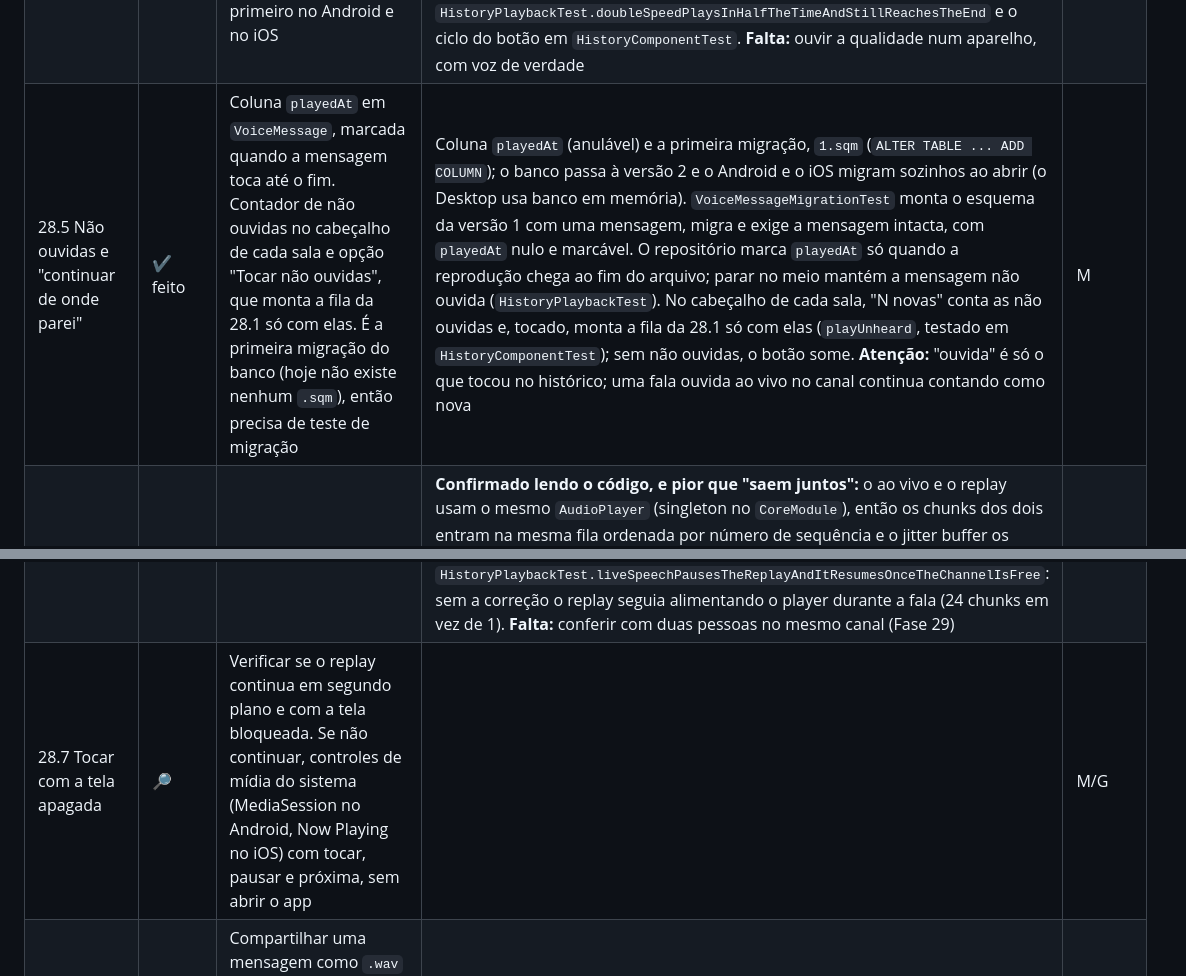
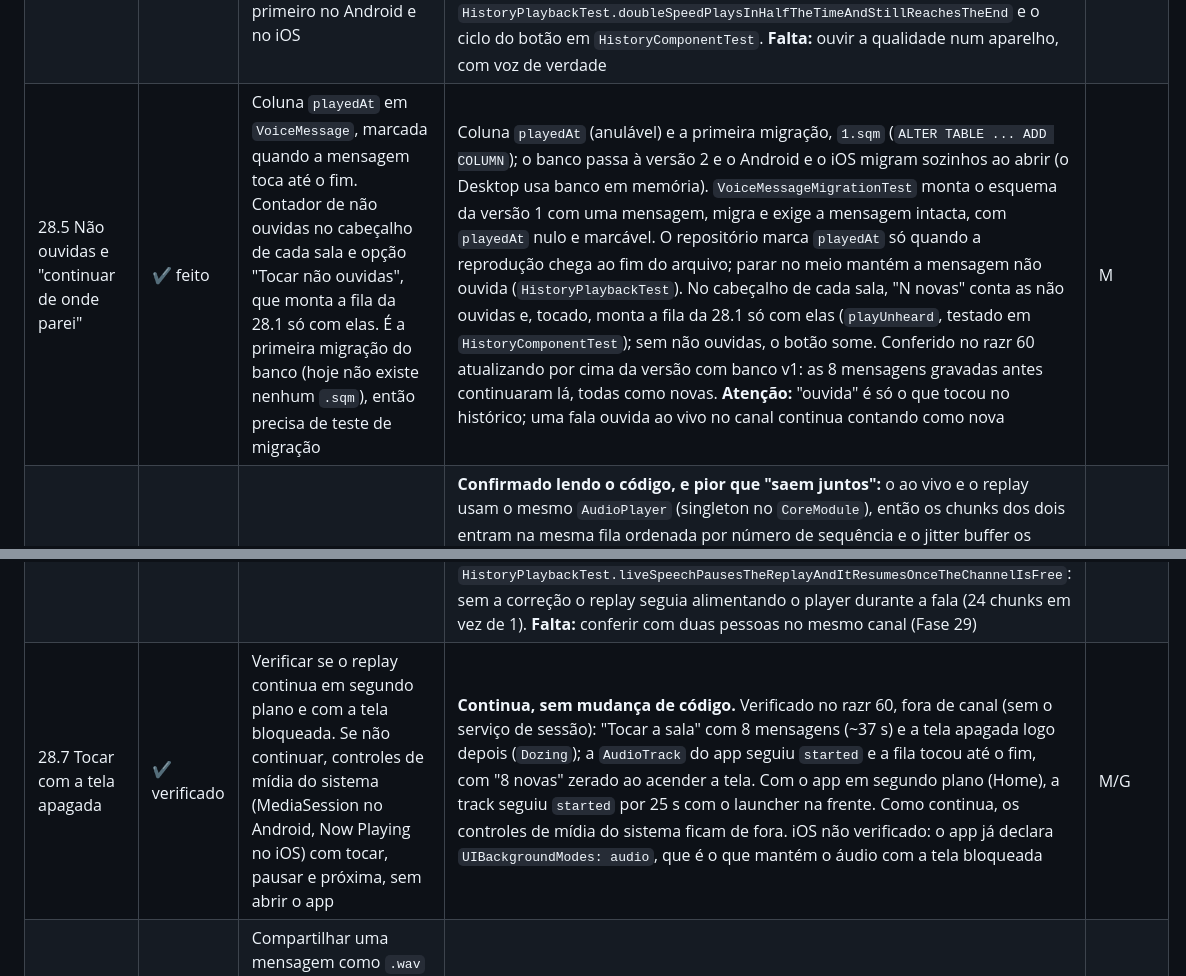
Before and after one commit to rcleandro/ptt-lan, a Markdown page: docs/ROADMAP_MELHORIAS.md, 2 parts joined by grey strips. Drawn GitHub-style.

Commit message:
docs: record that the replay keeps playing with the screen off

```diff
--- a/docs/ROADMAP_MELHORIAS.md
+++ b/docs/ROADMAP_MELHORIAS.md
@@ -416,9 +416,9 @@ antes da Fase 29 para entrar na rodada de testes nos aparelhos.
 | 28.2 Anterior e próxima | ✔ feito | Botões de voltar e avançar no mini player com a fila ativa. Voltar nos primeiros segundos vai para a mensagem anterior; depois disso, reinicia a atual | `playPrevious` e `playNext` no `HistoryComponent`. Voltar nos primeiros 3 s (`RESTART_AFTER_MS`) vai para a anterior; depois, ou na primeira da fila, reinicia a atual. Na última, "Próxima" fica desabilitada. Os botões ficam nas pontas da linha de transporte, abaixo da barra (ver 28.3), e só aparecem com a fila ativa. Testes em `HistoryComponentTest`: próxima, próxima na última, anterior no começo e depois de 3 s, anterior na primeira | P |
 | 28.3 Pular dentro do áudio | ✔ feito | Barra de progresso arrastável e botões de voltar e avançar 5 s. No PCM a posição é direta (96 bytes por ms, a 48 kHz e 16 bits, o formato que o gravador escreve). Se a 31.4 (histórico em Opus) vier antes, o pulo usa um índice de frames | `seekTo` no `HistoryRepository`: o laço de reprodução atende o pedido antes do próximo chunk, para o player (descarta o que estava na fila na posição antiga), reabre o arquivo e pula até a posição, alinhada a uma amostra de 16 bits e limitada ao tamanho do arquivo; funciona também pausado. Pular além do fim encerra a mensagem, e a fila segue para a próxima. `HistoryPlaybackTest.seekingGoesOnFromTheNewPosition` exige que, depois do pulo, o player receba exatamente os bytes a partir da nova posição. Na tela, o mini player virou duas partes: em cima avatar, nome, sala e tocar; embaixo, na largura toda, a barra (o `Slider` do Material, desenhado fino como a barra de antes; a posição fica presa ao dedo enquanto arrasta) o tempo decorrido e o total nas pontas, e a linha de transporte: anterior, −5 s, velocidade (28.4), +5 s e próxima. Conferido renderizando a tela a 360dp nos dois temas; no Desktop o `stop()` do player drena o que já está na linha de áudio, então o pulo pode atrasar uma fração de segundo | M |
 | 28.4 Velocidade | ✔ feito | 1×, 1,5× e 2× sem mudar o tom da voz. Android tem isso pronto (`PlaybackParams` no `AudioTrack`); iOS também (`AVAudioUnitTimePitch`). O Desktop não tem nada pronto e precisa de um time-stretch (WSOLA ou uma porta do Sonic). Pode sair primeiro no Android e no iOS | **Decidido: um time-stretch comum em vez do nativo por plataforma.** `TimeStretcher` (WSOLA em Kotlin puro, no `core-audio`): quadros de 20 ms com metade de sobreposição, cada um buscado a até ±5 ms de onde deveria cair para emendar em fase com o anterior. Um só código para Android, Wear, iOS e Desktop, sem mexer no `AudioPlayer`, que também toca o ao vivo. Em 1× o áudio passa intacto. O `HistoryRepository` expõe `playbackSpeed` (vale até ser trocada, também para as próximas mensagens e ao sair e voltar da tela) e passa o PCM pelo stretcher antes do player; o ritmo de alimentação segue o que sai do stretcher, e a posição continua no tempo original da mensagem. Botão "1× / 1,5× / 2×" no centro da linha de transporte do mini player. Para caber no limite de funções do detekt, a reprodução saiu do `HistoryComponent` para o `HistoryPlayback`. Testes: `TimeStretcherTest` (1× intacto; 2× e 1,5× com a duração esperada e o tom de 220 Hz preservado, medido por cruzamentos de zero), `HistoryPlaybackTest.doubleSpeedPlaysInHalfTheTimeAndStillReachesTheEnd` e o ciclo do botão em `HistoryComponentTest`. **Falta:** ouvir a qualidade num aparelho, com voz de verdade | M/G |
-| 28.5 Não ouvidas e "continuar de onde parei" | ✔ feito | Coluna `playedAt` em `VoiceMessage`, marcada quando a mensagem toca até o fim. Contador de não ouvidas no cabeçalho de cada sala e opção "Tocar não ouvidas", que monta a fila da 28.1 só com elas. É a primeira migração do banco (hoje não existe nenhum `.sqm`), então precisa de teste de migração | Coluna `playedAt` (anulável) e a primeira migração, `1.sqm` (`ALTER TABLE ... ADD COLUMN`); o banco passa à versão 2 e o Android e o iOS migram sozinhos ao abrir (o Desktop usa banco em memória). `VoiceMessageMigrationTest` monta o esquema da versão 1 com uma mensagem, migra e exige a mensagem intacta, com `playedAt` nulo e marcável. O repositório marca `playedAt` só quando a reprodução chega ao fim do arquivo; parar no meio mantém a mensagem não ouvida (`HistoryPlaybackTest`). No cabeçalho de cada sala, "N novas" conta as não ouvidas e, tocado, monta a fila da 28.1 só com elas (`playUnheard`, testado em `HistoryComponentTest`); sem não ouvidas, o botão some. **Atenção:** "ouvida" é só o que tocou no histórico; uma fala ouvida ao vivo no canal continua contando como nova | M |
+| 28.5 Não ouvidas e "continuar de onde parei" | ✔ feito | Coluna `playedAt` em `VoiceMessage`, marcada quando a mensagem toca até o fim. Contador de não ouvidas no cabeçalho de cada sala e opção "Tocar não ouvidas", que monta a fila da 28.1 só com elas. É a primeira migração do banco (hoje não existe nenhum `.sqm`), então precisa de teste de migração | Coluna `playedAt` (anulável) e a primeira migração, `1.sqm` (`ALTER TABLE ... ADD COLUMN`); o banco passa à versão 2 e o Android e o iOS migram sozinhos ao abrir (o Desktop usa banco em memória). `VoiceMessageMigrationTest` monta o esquema da versão 1 com uma mensagem, migra e exige a mensagem intacta, com `playedAt` nulo e marcável. O repositório marca `playedAt` só quando a reprodução chega ao fim do arquivo; parar no meio mantém a mensagem não ouvida (`HistoryPlaybackTest`). No cabeçalho de cada sala, "N novas" conta as não ouvidas e, tocado, monta a fila da 28.1 só com elas (`playUnheard`, testado em `HistoryComponentTest`); sem não ouvidas, o botão some. Conferido no razr 60 atualizando por cima da versão com banco v1: as 8 mensagens gravadas antes continuaram lá, todas como novas. **Atenção:** "ouvida" é só o que tocou no histórico; uma fala ouvida ao vivo no canal continua contando como nova | M |
 | 28.6 Ao vivo tem prioridade | ✔ feito | Reproduzir o que acontece hoje quando chega uma fala ao vivo durante um replay. O esperado: pausar a fila, tocar o ao vivo e retomar a fila quando o canal ficar livre. Sem isso, os dois áudios saem juntos | **Confirmado lendo o código, e pior que "saem juntos":** o ao vivo e o replay usam o mesmo `AudioPlayer` (singleton no `CoreModule`), então os chunks dos dois entram na mesma fila ordenada por número de sequência e o jitter buffer os embaralha; e o `stop()` do replay, ao terminar ou pular, esvaziava também o áudio ao vivo. **Correção:** o replay observa `SpeakerChanged` (que chega antes do áudio). Quando alguém começa a falar, ele para de alimentar o player, descarta o que tinha na fila e volta 1 s (`LIVE_REWIND_MS`). Quando o canal fica livre, espera 500 ms (`LIVE_TAIL_MS`) para o fim do ao vivo tocar sozinho e retoma. Enquanto isso, o `stop()` do replay não toca no player. Tocar numa mensagem durante a fala toca por cima, de propósito, e isso também destrava o replay se a conexão cair antes do "canal livre". O laço de reprodução saiu do `HistoryRepositoryImpl` para o `HistoryReplay` (o repositório fica com banco e arquivos). `HistoryPlaybackTest.liveSpeechPausesTheReplayAndItResumesOnceTheChannelIsFree`: sem a correção o replay seguia alimentando o player durante a fala (24 chunks em vez de 1). **Falta:** conferir com duas pessoas no mesmo canal (Fase 29) | M |
-| 28.7 Tocar com a tela apagada | 🔎 | Verificar se o replay continua em segundo plano e com a tela bloqueada. Se não continuar, controles de mídia do sistema (MediaSession no Android, Now Playing no iOS) com tocar, pausar e próxima, sem abrir o app |  | M/G |
+| 28.7 Tocar com a tela apagada | ✔ verificado | Verificar se o replay continua em segundo plano e com a tela bloqueada. Se não continuar, controles de mídia do sistema (MediaSession no Android, Now Playing no iOS) com tocar, pausar e próxima, sem abrir o app | **Continua, sem mudança de código.** Verificado no razr 60, fora de canal (sem o serviço de sessão): "Tocar a sala" com 8 mensagens (~37 s) e a tela apagada logo depois (`Dozing`); a `AudioTrack` do app seguiu `started` e a fila tocou até o fim, com "8 novas" zerado ao acender a tela. Com o app em segundo plano (Home), a track seguiu `started` por 25 s com o launcher na frente. Como continua, os controles de mídia do sistema ficam de fora. iOS não verificado: o app já declara `UIBackgroundModes: audio`, que é o que mantém o áudio com a tela bloqueada | M/G |
 | 28.8 Exportar um áudio | a decidir | Compartilhar uma mensagem como `.wav` (cabeçalho WAV sobre o PCM, sem dependência nova) pelo menu de compartilhar do sistema |  | P |
 
 **Critério de conclusão:** numa sala com várias mensagens, "Tocar a sala" toca tudo na ordem em que foi publicado,
```
